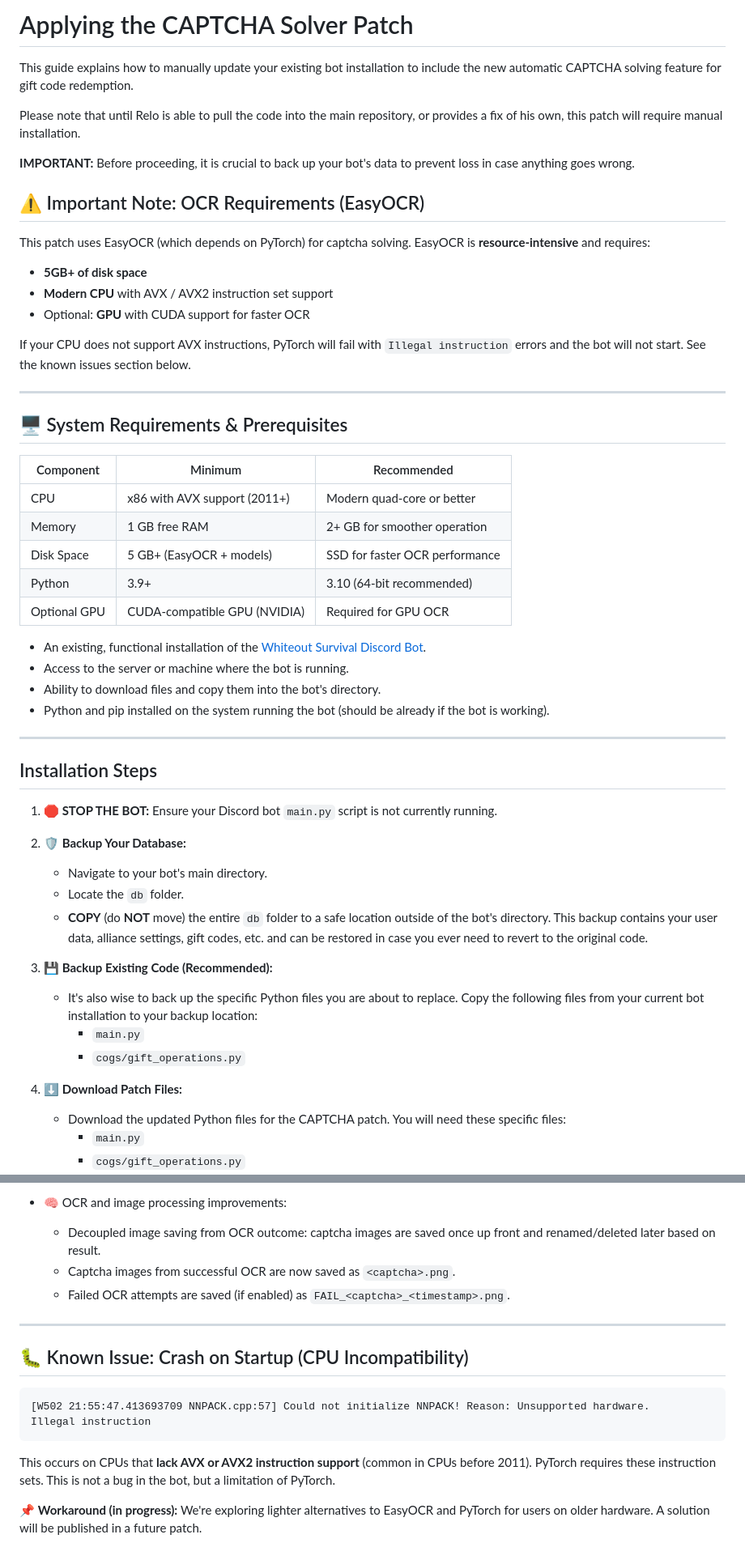
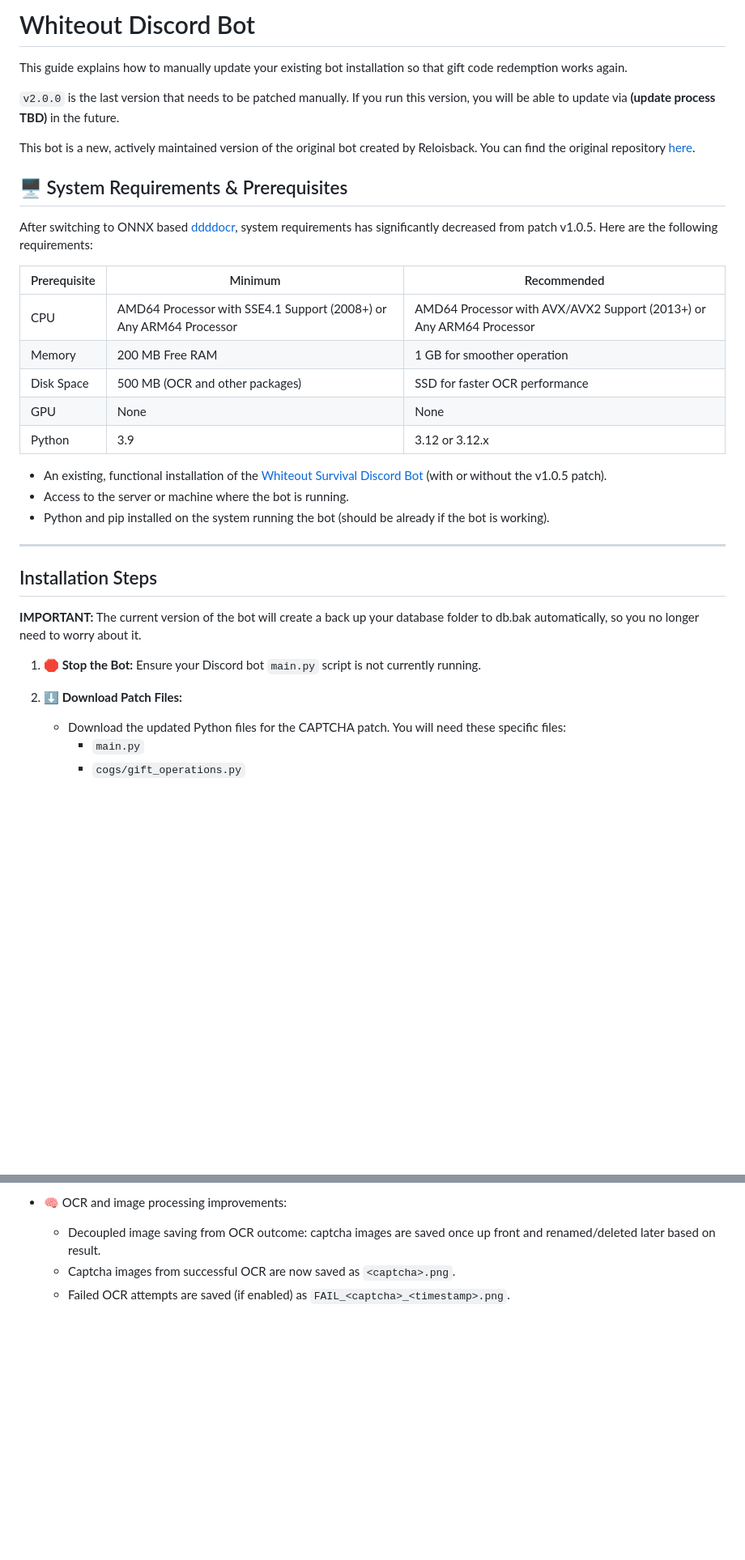
Before and after one commit to zombrax1/bot, a Markdown page: README.md, 2 parts joined by grey strips. Shown at 81% size. GitHub-like rendering; blank space fills up the shorter version.

````diff
--- a/README.md
+++ b/README.md
@@ -1,55 +1,37 @@
-# Applying the CAPTCHA Solver Patch
+# Whiteout Discord Bot
 
-This guide explains how to manually update your existing bot installation to include the new automatic CAPTCHA solving feature for gift code redemption.
+This guide explains how to manually update your existing bot installation so that gift code redemption works again.
 
-Please note that until Relo is able to pull the code into the main repository, or provides a fix of his own, this patch will require manual installation.
+`v2.0.0` is the last version that needs to be patched manually. If you run this version, you will be able to update via **(update process TBD)** in the future.
 
-**IMPORTANT:** Before proceeding, it is crucial to back up your bot's data to prevent loss in case anything goes wrong.
-
-## ⚠️ Important Note: OCR Requirements (EasyOCR)
-
-This patch uses EasyOCR (which depends on PyTorch) for captcha solving. EasyOCR is **resource-intensive** and requires:
-
-- **5GB+ of disk space**
-- **Modern CPU** with AVX / AVX2 instruction set support
-- Optional: **GPU** with CUDA support for faster OCR
-
-If your CPU does not support AVX instructions, PyTorch will fail with `Illegal instruction` errors and the bot will not start. See the known issues section below.
-
----
+This bot is a new, actively maintained version of the original bot created by Reloisback. You can find the original repository [here](https://github.com/Reloisback/Whiteout-Survival-Discord-Bot/blob/main/README.md).
 
 ## 🖥️ System Requirements & Prerequisites
 
-| Component     | Minimum                        | Recommended                      |
-|---------------|--------------------------------|----------------------------------|
-| CPU           | x86 with AVX support (2011+)   | Modern quad-core or better       |
-| Memory        | 1 GB free RAM                  | 2+ GB for smoother operation     |
-| Disk Space    | 5 GB+ (EasyOCR + models)       | SSD for faster OCR performance   |
-| Python        | 3.9+                           | 3.10 (64-bit recommended)        |
-| Optional GPU  | CUDA-compatible GPU (NVIDIA)   | Required for GPU OCR             |
+After switching to ONNX based [ddddocr](https://github.com/sml2h3/ddddocr), system requirements has significantly decreased from patch v1.0.5. Here are the following requirements:
 
-*   An existing, functional installation of the [Whiteout Survival Discord Bot](https://github.com/Reloisback/Whiteout-Survival-Discord-Bot).
+| Prerequisite  | Minimum                                     | Recommended                                   |
+|---------------|---------------------------------------------|-----------------------------------------------|
+| CPU           | AMD64 Processor with SSE4.1 Support (2008+) or Any ARM64 Processor | AMD64 Processor with AVX/AVX2 Support (2013+) or Any ARM64 Processor |
+| Memory        | 200 MB Free RAM                             | 1 GB for smoother operation                   |
+| Disk Space    | 500 MB (OCR and other packages)             | SSD for faster OCR performance                |
+| GPU           | None                                        | None                                          |
+| Python        | 3.9                                         | 3.12 or 3.12.x                                |
+
+
+*   An existing, functional installation of the [Whiteout Survival Discord Bot](https://github.com/Reloisback/Whiteout-Survival-Discord-Bot) (with or without the v1.0.5 patch).
 *   Access to the server or machine where the bot is running.
-*   Ability to download files and copy them into the bot's directory.
 *   Python and pip installed on the system running the bot (should be already if the bot is working).
 
 ---
 
 ## Installation Steps
 
-1.  **🛑 STOP THE BOT:** Ensure your Discord bot `main.py` script is not currently running.
+**IMPORTANT:** The current version of the bot will create a back up your database folder to db.bak automatically, so you no longer need to worry about it.
 
-2.  **🛡️ Backup Your Database:**
-    *   Navigate to your bot's main directory.
-    *   Locate the `db` folder.
-    *   **COPY** (do **NOT** move) the entire `db` folder to a safe location outside of the bot's directory. This backup contains your user data, alliance settings, gift codes, etc. and can be restored in case you ever need to revert to the original code.
+1.  **🛑 Stop the Bot:** Ensure your Discord bot `main.py` script is not currently running.
 
-3.  **💾 Backup Existing Code (Recommended):**
-    *   It's also wise to back up the specific Python files you are about to replace. Copy the following files from your current bot installation to your backup location:
-        *   `main.py`
-        *   `cogs/gift_operations.py`
-
-4.  **⬇️ Download Patch Files:**
+2.  **⬇️ Download Patch Files:**
     *   Download the updated Python files for the CAPTCHA patch. You will need these specific files:
         *   `main.py`
         *   `cogs/gift_operations.py`
@@ -118,17 +101,3 @@ You can find the original readme [here](https://github.com/Reloisback/Whiteout-S
   - Decoupled image saving from OCR outcome: captcha images are saved once up front and renamed/deleted later based on result.
   - Captcha images from successful OCR are now saved as `<captcha>.png`.
   - Failed OCR attempts are saved (if enabled) as `FAIL_<captcha>_<timestamp>.png`.
-
----
-
-## 🐛 Known Issue: Crash on Startup (CPU Incompatibility)
-
-```
-[W502 21:55:47.413693709 NNPACK.cpp:57] Could not initialize NNPACK! Reason: Unsupported hardware.
-Illegal instruction
-```
-
-This occurs on CPUs that **lack AVX or AVX2 instruction support** (common in CPUs before 2011). PyTorch requires these instruction sets. This is not a bug in the bot, but a limitation of PyTorch.
-
-📌 **Workaround (in progress):**
-We're exploring lighter alternatives to EasyOCR and PyTorch for users on older hardware. A solution will be published in a future patch.
````
Also changed, not shown: other parts of README.md (+30 -29 lines).
